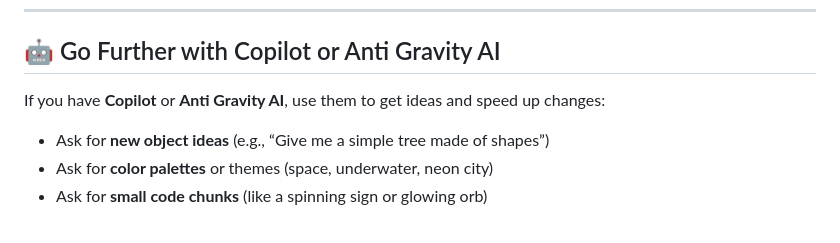
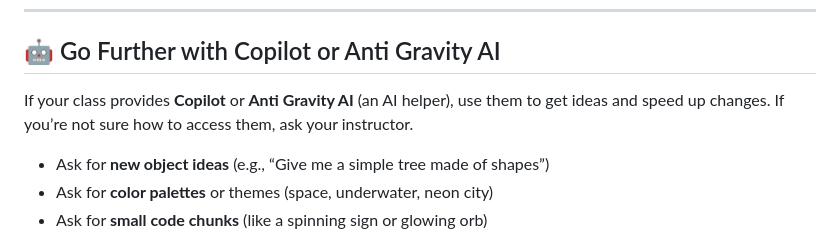
Before and after one commit to GhaziTrueAlpha/AR-VRWorkshop, a Markdown page: KIDS-WORKSHOP-GUIDE.md, the part around the change. Drawn GitHub-style.

Commit message:
Clarify AI helper access note
Agent-Logs-Url: https://github.com/GhaziTrueAlpha/AR-VRWorkshop/sessions/183de459-0828-436e-a2b3-67611b7010d3

Co-authored-by: GhaziTrueAlpha <57326866+GhaziTrueAlpha@users.noreply.github.com>

```diff
--- a/KIDS-WORKSHOP-GUIDE.md
+++ b/KIDS-WORKSHOP-GUIDE.md
@@ -382,7 +382,7 @@ Steps:
 
 ## 🤖 Go Further with Copilot or Anti Gravity AI
 
-If you have **Copilot** or **Anti Gravity AI**, use them to get ideas and speed up changes:
+If your class provides **Copilot** or **Anti Gravity AI** (an AI helper), use them to get ideas and speed up changes. If you’re not sure how to access them, ask your instructor.
 
 - Ask for **new object ideas** (e.g., “Give me a simple tree made of shapes”)
 - Ask for **color palettes** or themes (space, underwater, neon city)
```
